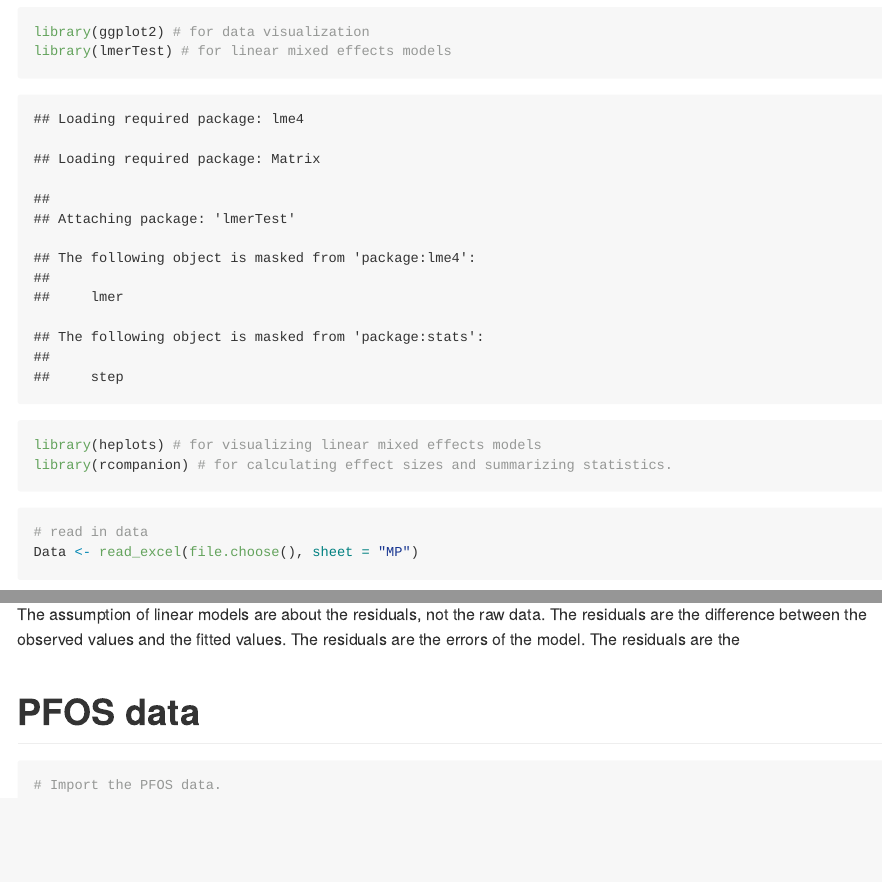
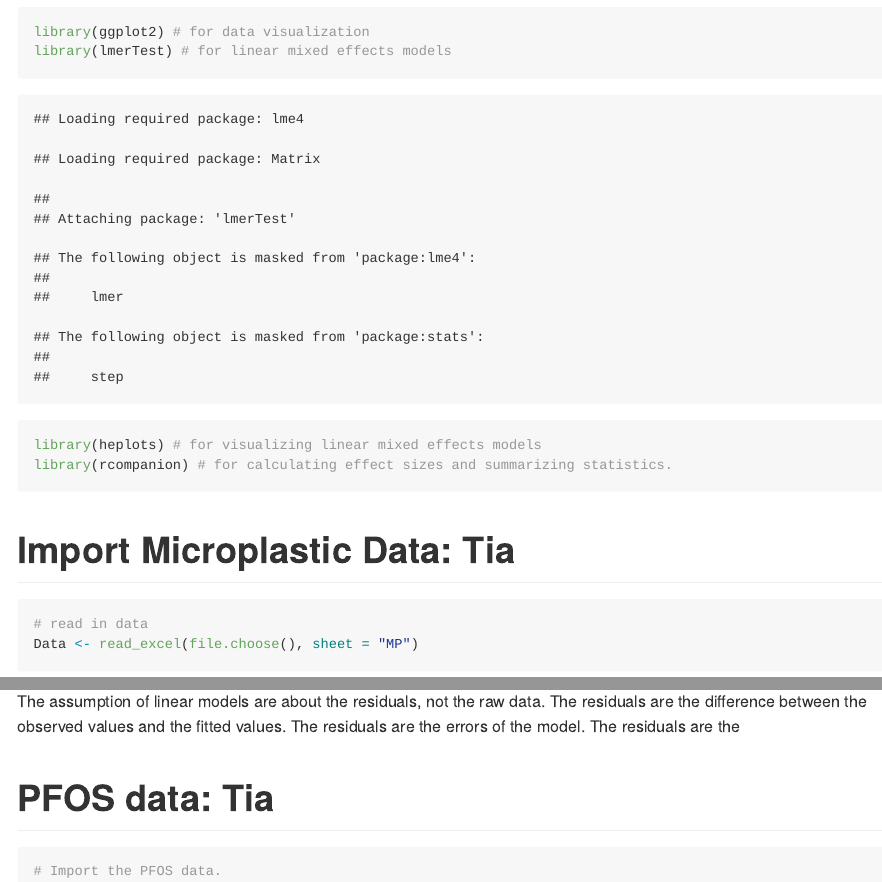
Before and after one commit to madbullahi/life-history-traits-analysis, an R Markdown document (Tutorial.rmd): the page in a window 1100 px wide, from 620 px down, and a second part further down, joined at a grey line. Rendered offline with R 4.5, knitr and Pandoc, with nearby package versions; some code elsewhere in the file could not run offline; long lines of code are wrapped.

Commit message:
'commit'

````diff
--- a/Tutorial.rmd
+++ b/Tutorial.rmd
@@ -28,7 +28,7 @@ library(rcompanion) # for calculating effect sizes and summarizing statistics.
 
 ```
 
-
+# Import Microplastic Data: Tia
 ```{r}
 # read in data
 Data <- read_excel(file.choose(), sheet = "MP")
@@ -922,7 +922,7 @@ The assumption of linear models are about the residuals, not the raw data. The r
 
 
 
-# PFOS data
+# PFOS data: Tia
 ```{r}
 # Import the PFOS data.
 
````
Also changed, not shown: Tia_R_format.xlsx (deleted).
